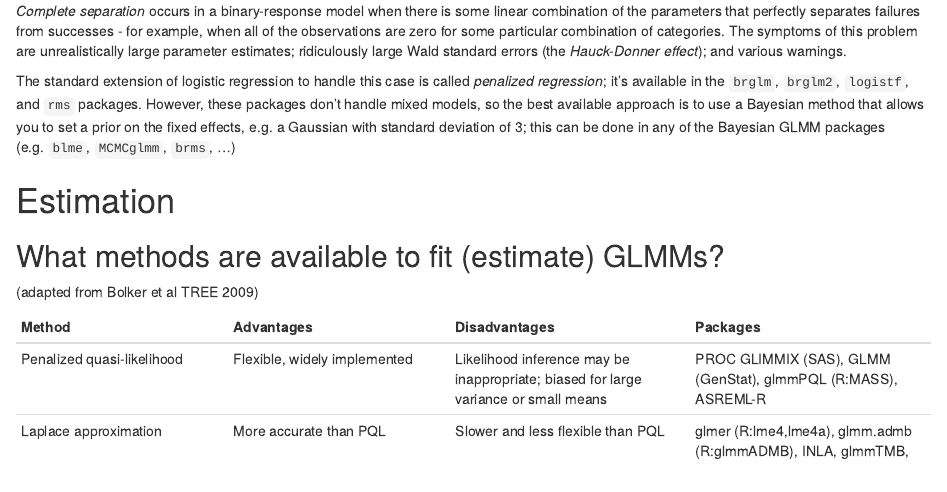
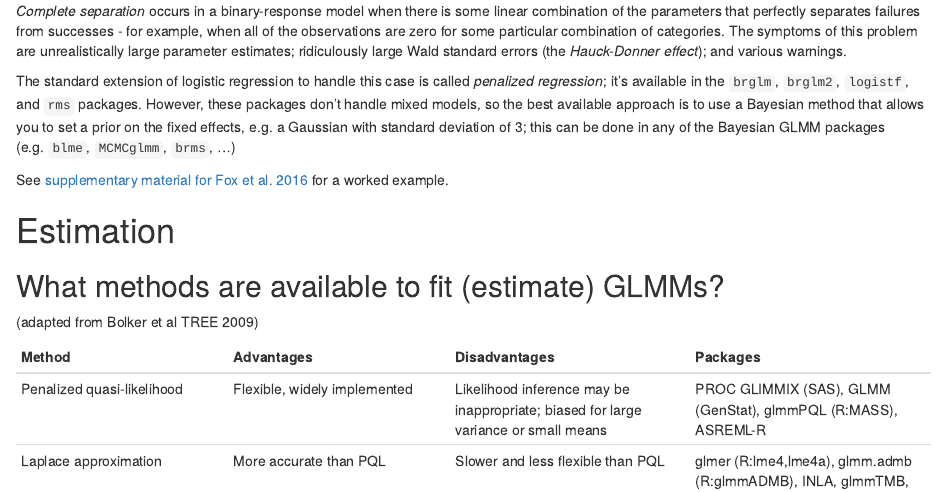
Before and after one commit to bbolker/mixedmodels-misc, an R Markdown document (glmmFAQ.rmd): the page in a window 1100 px wide, from 8600 px down. Rendered offline with R 4.5, knitr and Pandoc, with nearby package versions; some code elsewhere in the file could not run offline.

Commit message:
complete sep worked example pointer

```diff
--- a/glmmFAQ.rmd
+++ b/glmmFAQ.rmd
@@ -261,6 +261,7 @@ use a Bayesian method that allows you to set a prior on the fixed effects,
 e.g. a Gaussian with standard deviation of 3; this can be done
 in any of the Bayesian GLMM packages (e.g. `blme`, `MCMCglmm`, `brms`, ...)
 
+See [supplementary material for Fox et al. 2016](http://bbolker.github.io/mixedmodels-misc/ecostats_chap.html#digression-complete-separation) for a worked example.
 
 # Estimation
 
```
